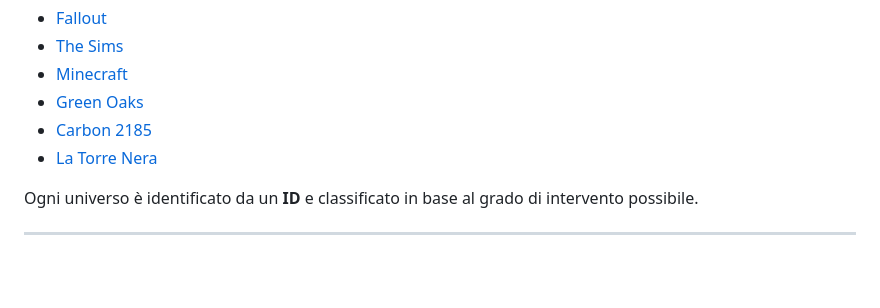
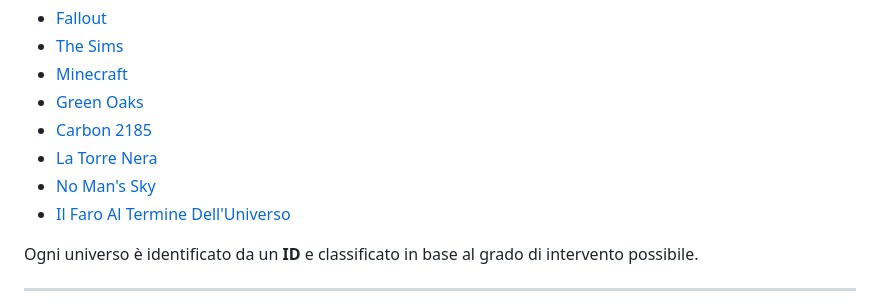
Before and after one commit to NinNonNan/PROJECT-800a, a Markdown page: README.md, the part around the change. Rendered like a GitHub page; blank space fills up the shorter version.

```diff
--- a/README.md
+++ b/README.md
@@ -79,6 +79,8 @@ Consulta le schede dei principali universi:
 - [Green Oaks](greenoaks.md)
 - [Carbon 2185](carbon2185.md)
 - [La Torre Nera](thedarktower.md)
+- [No Man's Sky](nomanssky)
+- [Il Faro Al Termine Dell'Universo](ilfaroalterminedell'universo.md)
 
 Ogni universo è identificato da un **ID** e classificato in base al grado di intervento possibile.
 
```
